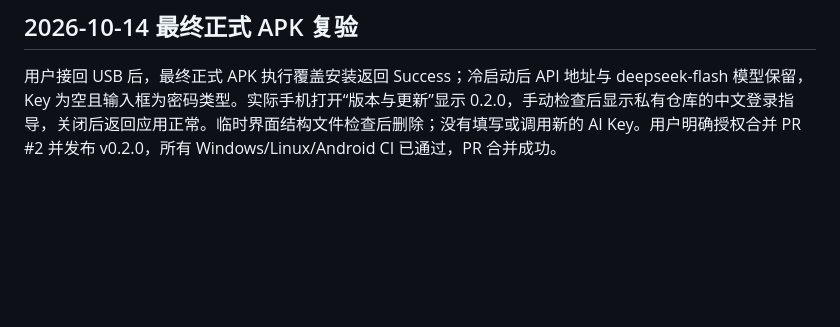
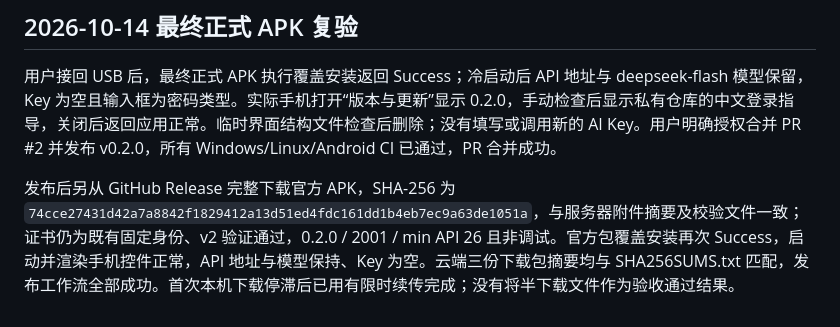
Before and after one commit to BuanDesu/PAIRO-Meeting-Assistant-Public, a Markdown page: docs/DEVICE_VALIDATION.md, the part around the change. Drawn GitHub-style; blank space fills up the shorter version.

```diff
--- a/docs/DEVICE_VALIDATION.md
+++ b/docs/DEVICE_VALIDATION.md
@@ -98,3 +98,5 @@
 ## 2026-10-14 最终正式 APK 复验
 
 用户接回 USB 后，最终正式 APK 执行覆盖安装返回 Success；冷启动后 API 地址与 deepseek-flash 模型保留，Key 为空且输入框为密码类型。实际手机打开“版本与更新”显示 0.2.0，手动检查后显示私有仓库的中文登录指导，关闭后返回应用正常。临时界面结构文件检查后删除；没有填写或调用新的 AI Key。用户明确授权合并 PR #2 并发布 v0.2.0，所有 Windows/Linux/Android CI 已通过，PR 合并成功。
+
+发布后另从 GitHub Release 完整下载官方 APK，SHA-256 为 `74cce27431d42a7a8842f1829412a13d51ed4fdc161dd1b4eb7ec9a63de1051a`，与服务器附件摘要及校验文件一致；证书仍为既有固定身份、v2 验证通过，0.2.0 / 2001 / min API 26 且非调试。官方包覆盖安装再次 Success，启动并渲染手机控件正常，API 地址与模型保持、Key 为空。云端三份下载包摘要均与 SHA256SUMS.txt 匹配，发布工作流全部成功。首次本机下载停滞后已用有限时续传完成；没有将半下载文件作为验收通过结果。
```
Also changed, not shown: docs/PROJECT_PROGRESS.md (+2 -0 lines).
